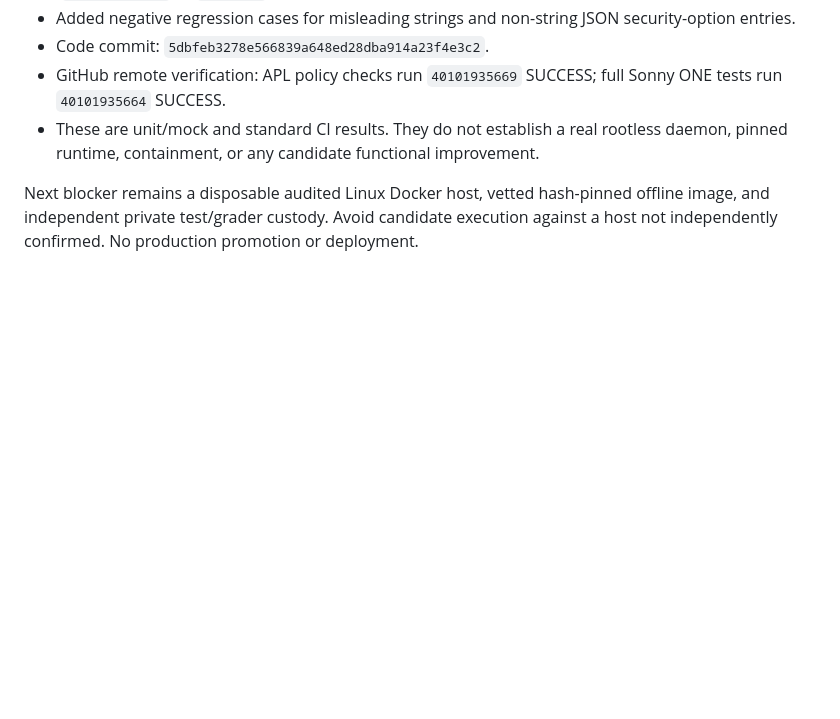
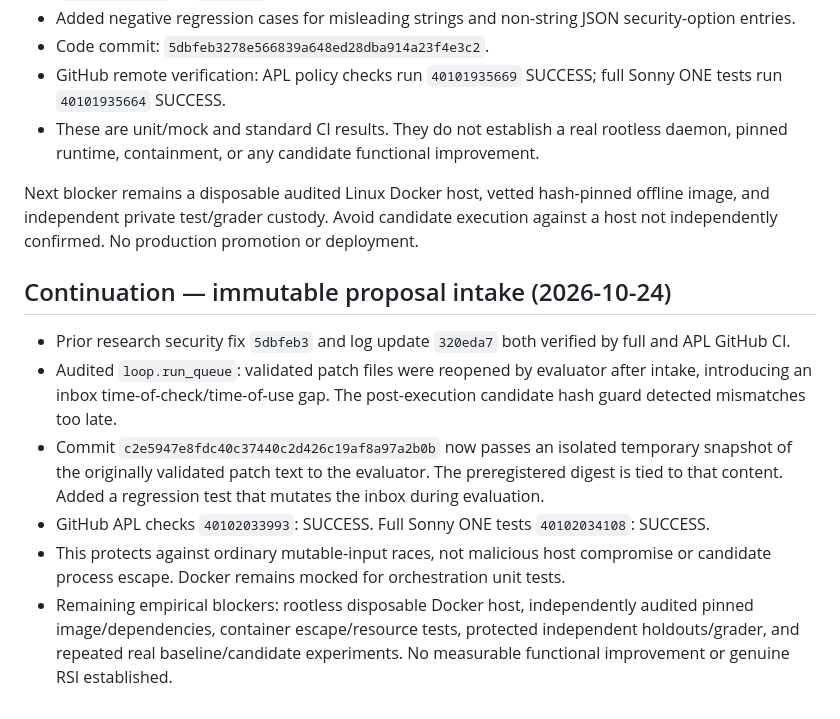
Before and after one commit to s58hjw2twn-netizen/Sonny2, a Markdown page: sonny_one/apl/DEVELOPMENT_LOG.md, the part around the change. GitHub-like rendering; blank space fills up the shorter version.

Commit message:
docs(apl): record immutable proposal intake and verified workflows

```diff
--- a/sonny_one/apl/DEVELOPMENT_LOG.md
+++ b/sonny_one/apl/DEVELOPMENT_LOG.md
@@ -150,3 +150,13 @@ Unverified: real hostile-code containment, task improvement, generalization, con
 - These are unit/mock and standard CI results. They do not establish a real rootless daemon, pinned runtime, containment, or any candidate functional improvement.
 
 Next blocker remains a disposable audited Linux Docker host, vetted hash-pinned offline image, and independent private test/grader custody. Avoid candidate execution against a host not independently confirmed. No production promotion or deployment.
+
+
+## Continuation — immutable proposal intake (2026-10-24)
+
+- Prior research security fix `5dbfeb3` and log update `320eda7` both verified by full and APL GitHub CI.
+- Audited `loop.run_queue`: validated patch files were reopened by evaluator after intake, introducing an inbox time-of-check/time-of-use gap. The post-execution candidate hash guard detected mismatches too late.
+- Commit `c2e5947e8fdc40c37440c2d426c19af8a97a2b0b` now passes an isolated temporary snapshot of the originally validated patch text to the evaluator. The preregistered digest is tied to that content. Added a regression test that mutates the inbox during evaluation.
+- GitHub APL checks `40102033993`: SUCCESS. Full Sonny ONE tests `40102034108`: SUCCESS.
+- This protects against ordinary mutable-input races, not malicious host compromise or candidate process escape. Docker remains mocked for orchestration unit tests.
+- Remaining empirical blockers: rootless disposable Docker host, independently audited pinned image/dependencies, container escape/resource tests, protected independent holdouts/grader, and repeated real baseline/candidate experiments. No measurable functional improvement or genuine RSI established.
```
